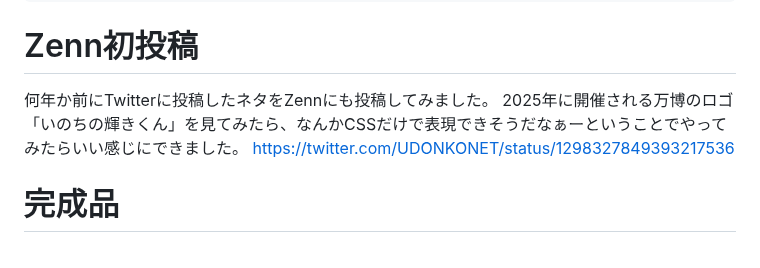
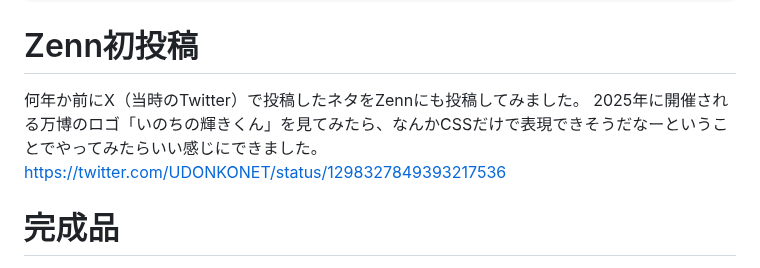
Before and after one commit to HidehikoKondo/zenn-text, a Markdown page: articles/82c8b20fd881b3.md, the part around the change. GitHub-like rendering.

Commit message:
文言修正

```diff
--- a/articles/82c8b20fd881b3.md
+++ b/articles/82c8b20fd881b3.md
@@ -7,8 +7,8 @@ published: true
 ---
 
 # Zenn初投稿
-何年か前にTwitterに投稿したネタをZennにも投稿してみました。
-2025年に開催される万博のロゴ「いのちの輝きくん」を見てみたら、なんかCSSだけで表現できそうだなぁーということでやってみたらいい感じにできました。
+何年か前にX（当時のTwitter）で投稿したネタをZennにも投稿してみました。
+2025年に開催される万博のロゴ「いのちの輝きくん」を見てみたら、なんかCSSだけで表現できそうだなーということでやってみたらいい感じにできました。
 https://twitter.com/UDONKONET/status/1298327849393217536
 # 完成品
 ![](https://storage.googleapis.com/zenn-user-upload/8535ab7204c8-20220103.png)
```
